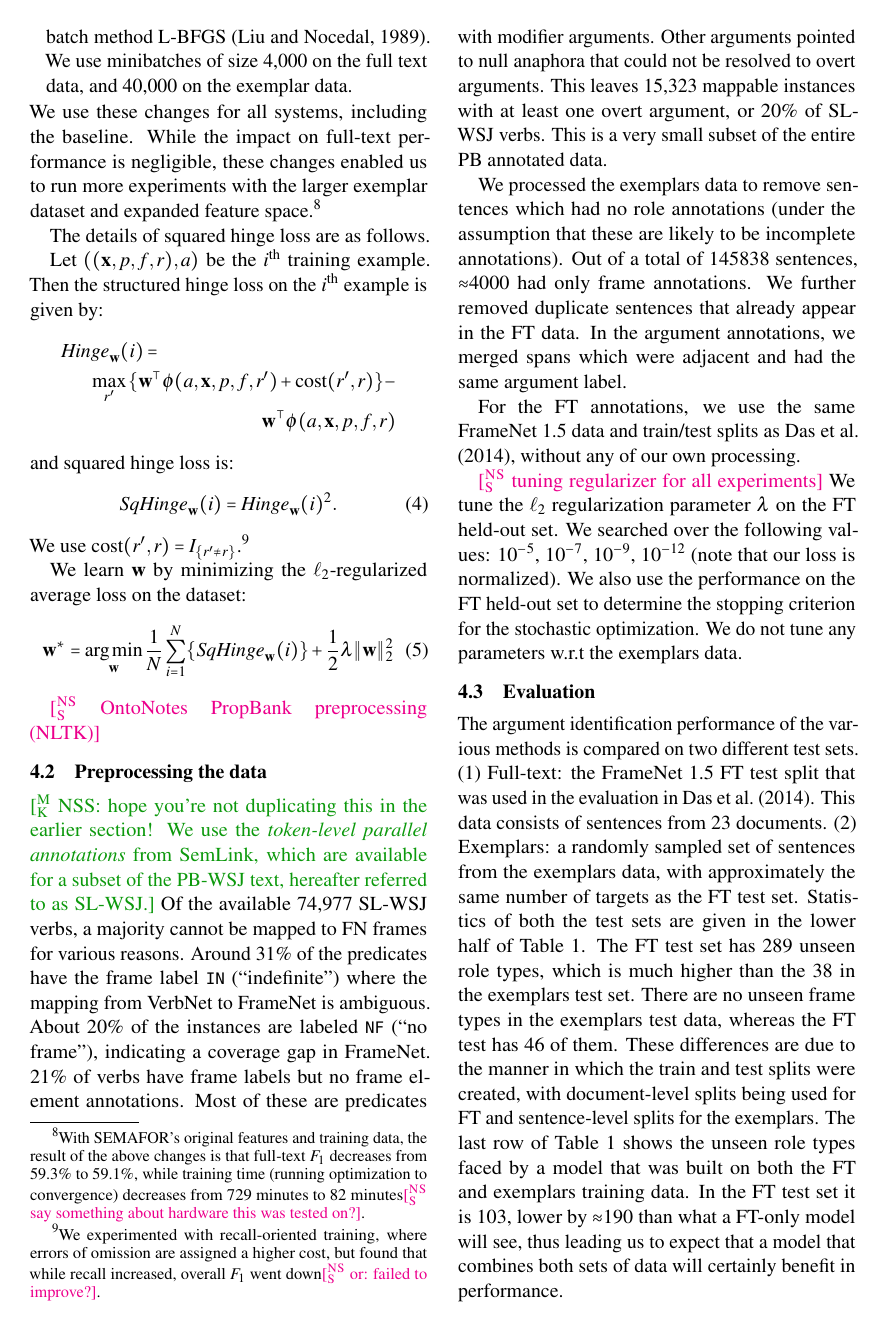
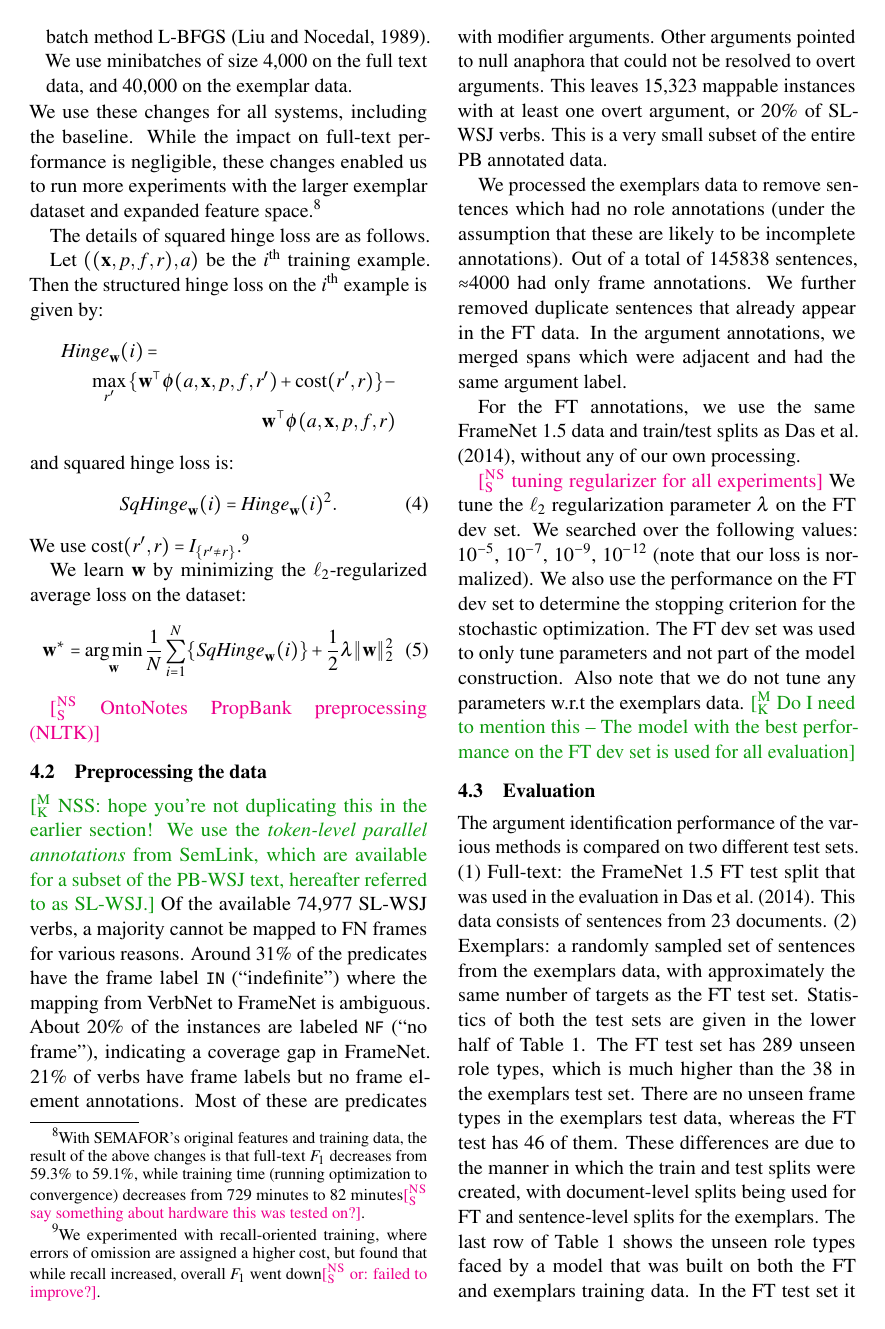
Before and after one commit to meghana-kshirsagar/acl2015, a LaTeX paper (argid.tex): page 6 of 9. Compiled offline with pdfLaTeX.

Commit message:
updated param tuning

```diff
--- a/argid.tex
+++ b/argid.tex
@@ -860,10 +860,11 @@ For the FT annotations, we use the same FrameNet 1.5 data and train/test splits
 
 
 \nss{tuning regularizer for all experiments}
-We tune the $\ell_2$ regularization parameter $\lambda$ on the FT held-out set. We searched over the following
+We tune the $\ell_2$ regularization parameter $\lambda$ on the FT dev set. We searched over the following
 values: 10$^{-5}$, 10$^{-7}$, 10$^{-9}$, 10$^{-12}$ (note that our loss is normalized).
-We also use the performance on the FT held-out set to determine the stopping criterion for the stochastic optimization.
-We do not tune any parameters w.r.t the exemplars data.
+We also use the performance on the FT dev set to determine the stopping criterion for the stochastic optimization. The FT dev set was used
+to only tune parameters and not part of the model construction. Also note that we do not tune any parameters w.r.t the exemplars data.
+\mk{Do I need to mention this -- The model with the best performance on the FT dev set is used for all evaluation}
 
 
 
```
